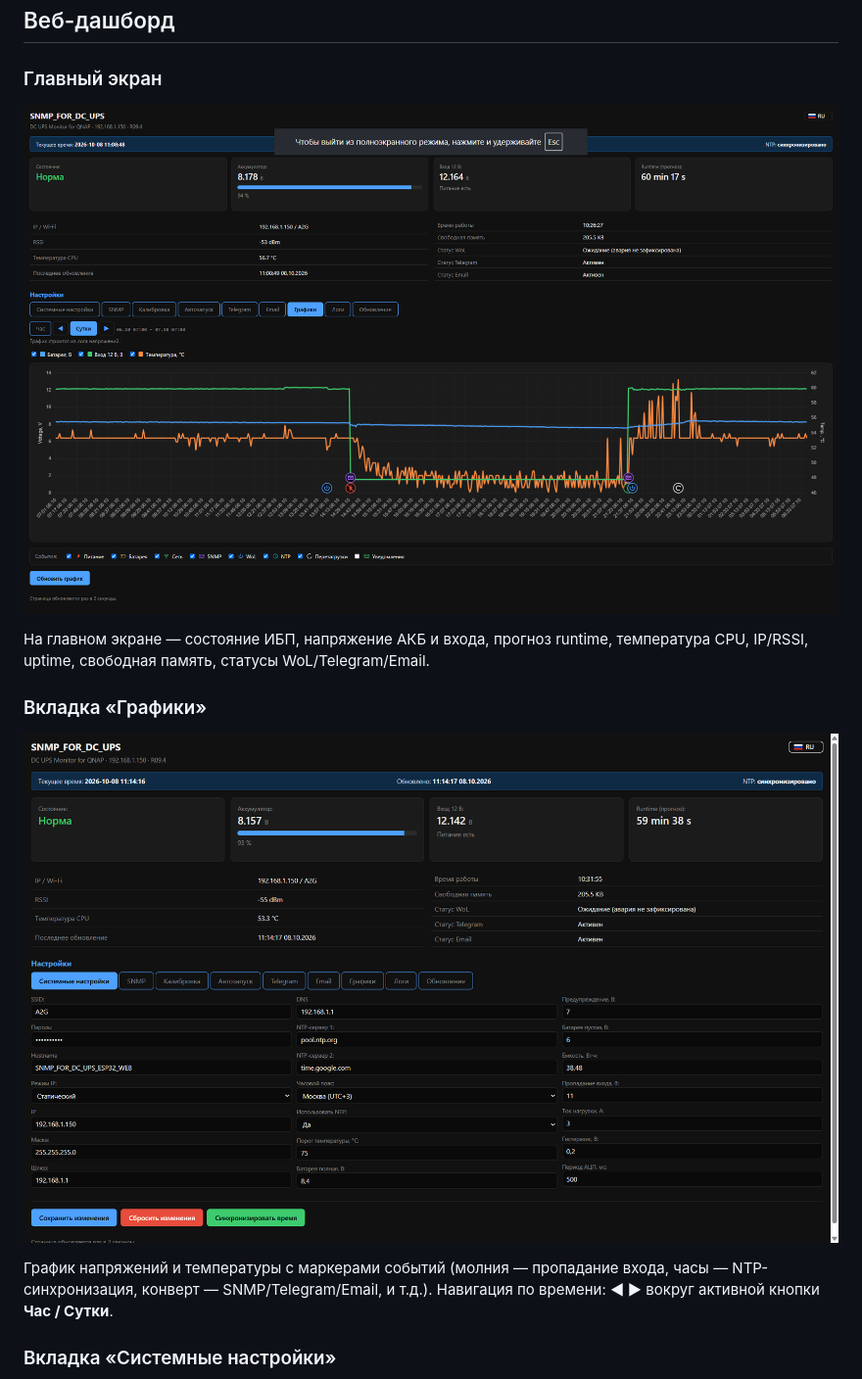
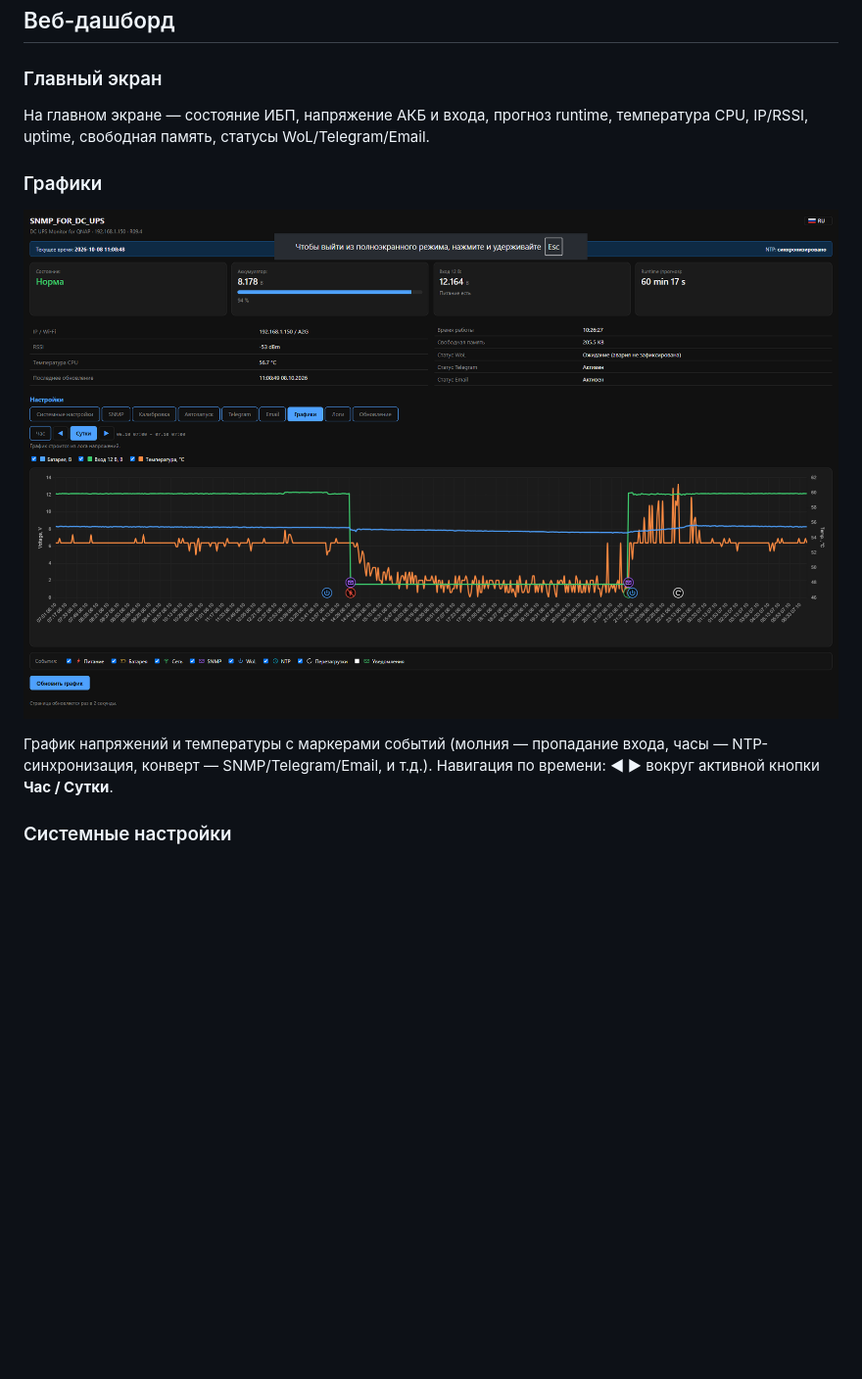
Before and after one commit to Ganc777/SNMP_FOR_DC_UPS, a Markdown page: README.md, the part around one of its changes. Shown at 98% size. GitHub-like rendering; blank space fills up the shorter version.

```diff
--- a/README.md
+++ b/README.md
@@ -351,19 +355,17 @@ esp32.menu.PartitionScheme.custom_ups.upload.maximum_size=1441792
 
 ### Главный экран
 
-![Главный экран](docs/dashboard1.png)
-
 На главном экране — состояние ИБП, напряжение АКБ и входа, прогноз
 runtime, температура CPU, IP/RSSI, uptime, свободная память, статусы
 WoL/Telegram/Email.
 
-### Вкладка «Графики»
+### Графики
 
-![Вкладка Графики](docs/dashboard2.png)
+![Пример графиков](docs/dashboard1.png)
 
 График напряжений и температуры с маркерами событий (молния — пропадание
 входа, часы — NTP-синхронизация, конверт — SNMP/Telegram/Email, и т.д.).
 Навигация по времени: **◄ ►** вокруг активной кнопки **Час / Сутки**.
 
-### Вкладка «Системные настройки»
+### Системные настройки
 
```
Also changed, not shown: other parts of README.md (+16 -6 lines).
